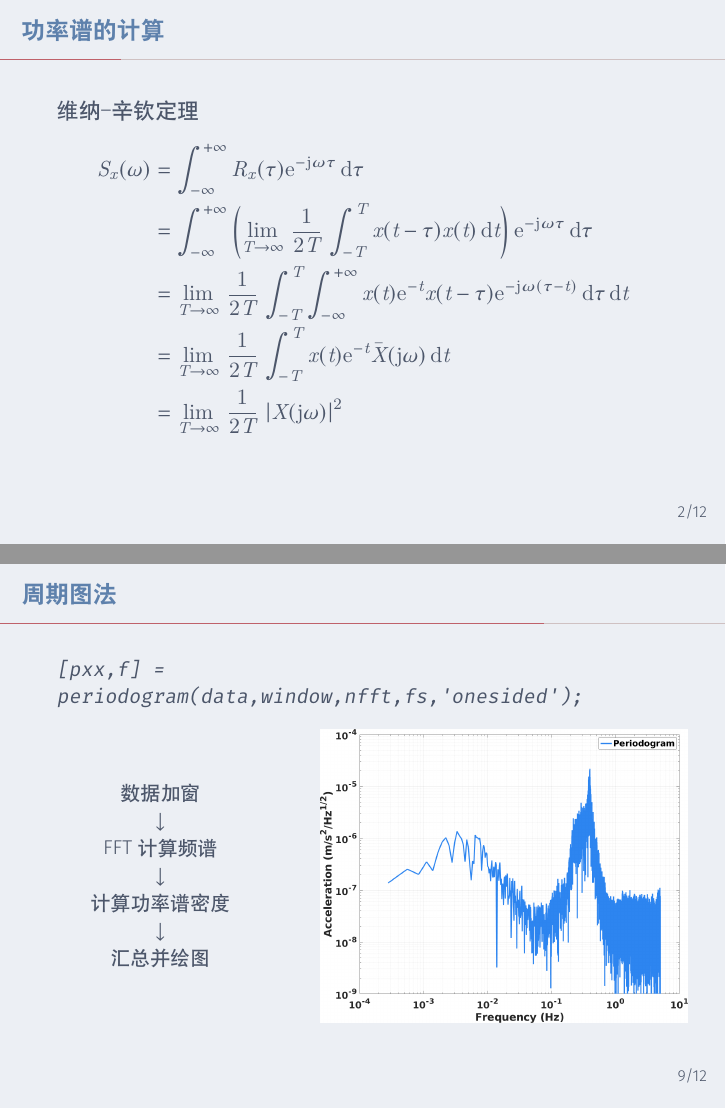
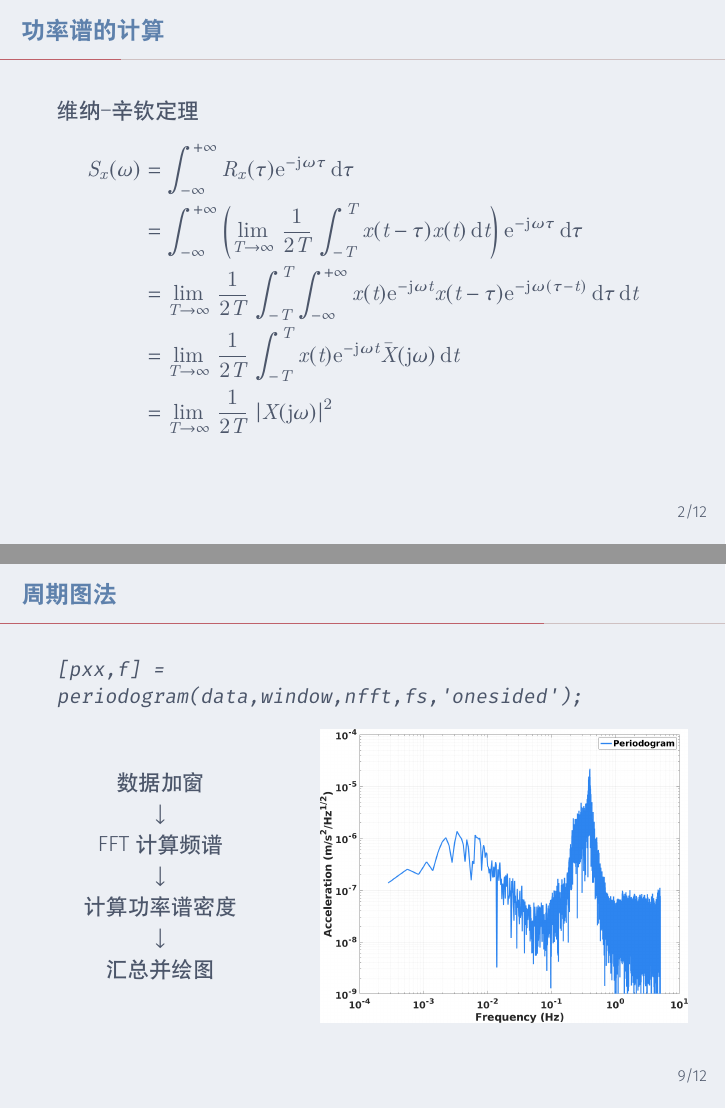
Before and after one commit to iChunyu/signal-process-demo, LaTeX slides (signal-demo-ppt/signal-demp-ppt.tex): pages 4 and 12 of 17, joined at a grey line. Compiled offline with XeLaTeX.

Commit message:
[M] 修正PPT维纳定理公式部分错误，需要Linux重编译
代码部分字体问题，超过页面宽度，可在Linux重编译

```diff
--- a/signal-demo-ppt/signal-demp-ppt.tex
+++ b/signal-demo-ppt/signal-demp-ppt.tex
@@ -26,8 +26,8 @@
     \begin{align*}
         S_x(\omega) &= \int_{-\infty}^{+\infty} R_x(\tau) \e{-\j\omega\tau} \dif \tau \\
         &= \int_{-\infty}^{+\infty} \left( \lim_{T \to \infty} \, \frac{1}{2T} \, \int_{-T}^{T} x(t-\tau)x(t) \dif t   \right) \e{-\j\omega\tau} \dif \tau  \\
-        &= \lim_{T \to \infty} \, \frac{1}{2T} \, \int_{-T}^{T} \int_{-\infty}^{+\infty} x(t)\e{-t} x(t-\tau)\e{-\j\omega(\tau-t)} \dif \tau \dif t \\
-        &= \lim_{T \to \infty} \, \frac{1}{2T} \, \int_{-T}^{T}  x(t)\e{-t} \bar{X}(\j\omega) \dif t \\
+        &= \lim_{T \to \infty} \, \frac{1}{2T} \, \int_{-T}^{T} \int_{-\infty}^{+\infty} x(t)\e{-\j \omega t} x(t-\tau)\e{-\j\omega(\tau-t)} \dif \tau \dif t \\
+        &= \lim_{T \to \infty} \, \frac{1}{2T} \, \int_{-T}^{T}  x(t)\e{-\j \omega t} \bar{X}(\j\omega) \dif t \\
         &= \lim_{T \to \infty} \, \frac{1}{2T} \, \left| X(\j\omega) \right|^2
     \end{align*}
 \end{frame}
@@ -124,7 +124,7 @@
     \vspace{\fill}
     \begin{columns}
         \begin{column}{0.4\textwidth}
-            \centering
+            \centering\normalsize
             数据加窗 \\
             $\downarrow$ \\
             FFT计算频谱 \\
```
Also changed, not shown: signal-demo-ppt/signal-demp-ppt.pdf, signal-demo-ppt/signal-demp-ppt.tex (4 more changed lines).
